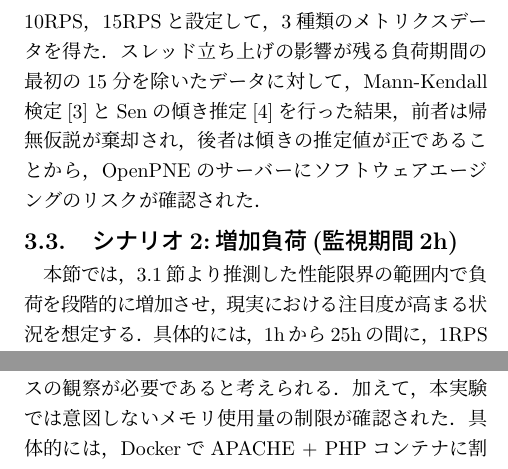
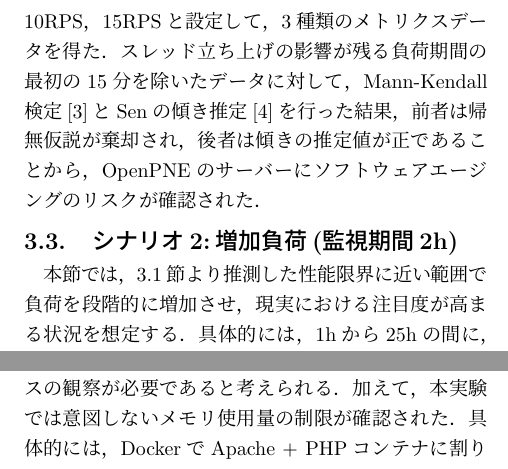
Before and after one commit to kazuki-1113/OR-thesis, a LaTeX document (OR2025春Kondo.tex): two parts of the columns of page 2 of 2, joined at a grey line, cut so that both start at the same text. Compiled offline with pLaTeX and dvipdfmx.

Commit message:
OR完成版

```diff
--- a/OR2025春Kondo.tex
+++ b/OR2025春Kondo.tex
@@ -181,7 +181,7 @@
 
 \subsection{シナリオ2:増加負荷(監視期間2h)}\label{subsec:load2}
 
-本節では，\ref{subsec:limit}節より推測した性能限界の範囲内で負荷を段階的に増加させ，現実における注目度が高まる状況を想定する．
+本節では，\ref{subsec:limit}節より推測した性能限界に近い範囲で負荷を段階的に増加させ，現実における注目度が高まる状況を想定する．
 具体的には，1hから25hの間に，1RPSから15RPSまで線形に負荷を増加させる．
 
 図\ref{f1}，図\ref{f2}，図\ref{f3}は，3種類のメトリクスの時系列変化を示している．
```
Also changed, not shown: figures/or_8core_1_15_error_rate.png, out/OR2025春Kondo.pdf, OR2025春Kondo.tex (2 more changed lines), 4 other files.
